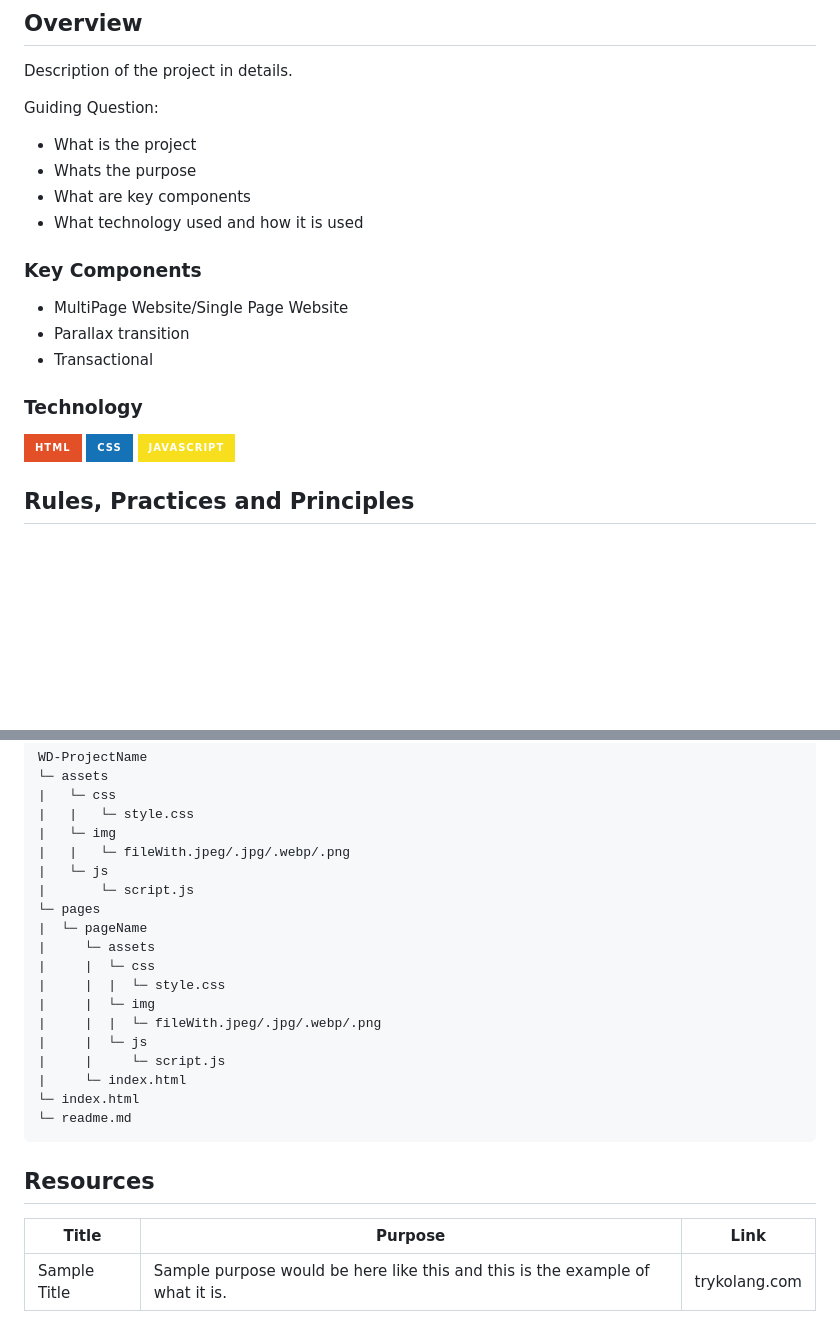
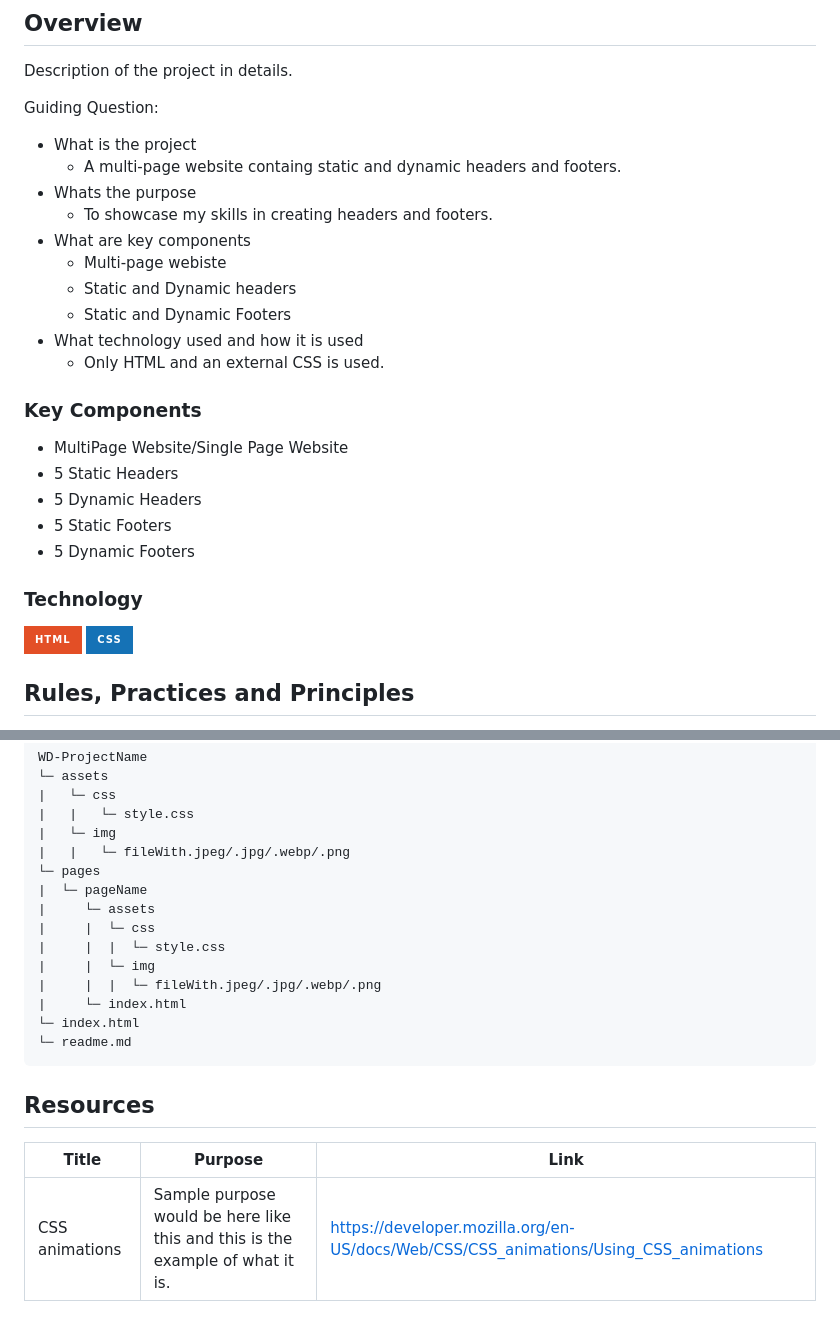
Before and after one commit to wahwahwahwah-wah/ROSEL_WD_SW3, a Markdown page: readme.md, 2 parts joined by grey strips. GitHub-like rendering; badges without logos; blank space fills up the shorter version.

Commit message:
docs(README): complete readme content.

```diff
--- a/readme.md
+++ b/readme.md
@@ -62,22 +62,29 @@ Description of the project in details.
 
 Guiding Question:
 - What is the project
+  - A multi-page website containg static and dynamic headers and footers.
 - Whats the purpose
+  - To showcase my skills in creating headers and footers.
 - What are key components
+  - Multi-page webiste
+  - Static and Dynamic headers
+  - Static and Dynamic Footers
 - What technology used and how it is used
+  - Only HTML and an external CSS is used.
 
 ### Key Components
 <!-- TODO: List of Key Components -->
 <!-- The following are just sample -->
 - MultiPage Website/Single Page Website
-- Parallax transition
-- Transactional
+- 5 Static Headers
+- 5 Dynamic Headers
+- 5 Static Footers
+- 5 Dynamic Footers
 
 ### Technology
 <!-- TODO: List of Technology Used -->
 ![HTML](https://img.shields.io/badge/HTML-E34F26?style=for-the-badge&logo=html5&logoColor=white)
 ![CSS](https://img.shields.io/badge/CSS-1572B6?style=for-the-badge&logo=css3&logoColor=white)
-![JavaScript](https://img.shields.io/badge/JavaScript-F7DF1E?style=for-the-badge&logo=javascript&logoColor=white)
 
 ## Rules, Practices and Principles
 1. Always use `WD-` in the front of the Title of the Project for the Subject followed by your custom naming.
@@ -97,8 +104,6 @@ WD-ProjectName
 |   |   └─ style.css
 |   └─ img
 |   |   └─ fileWith.jpeg/.jpg/.webp/.png
-|   └─ js
-|       └─ script.js
 └─ pages
 |  └─ pageName
 |     └─ assets
@@ -106,8 +111,6 @@ WD-ProjectName
 |     |  |  └─ style.css
 |     |  └─ img
 |     |  |  └─ fileWith.jpeg/.jpg/.webp/.png
-|     |  └─ js
-|     |     └─ script.js
 |     └─ index.html
 └─ index.html
 └─ readme.md
@@ -118,4 +121,4 @@ WD-ProjectName
 <!-- TODO: Add References -->
 | Title | Purpose | Link |
 |-|-|-|
-| Sample Title | Sample purpose would be here like this and this is the example of what it is. | trykolang.com |
+| CSS animations | Sample purpose would be here like this and this is the example of what it is. | https://developer.mozilla.org/en-US/docs/Web/CSS/CSS_animations/Using_CSS_animations |
```
